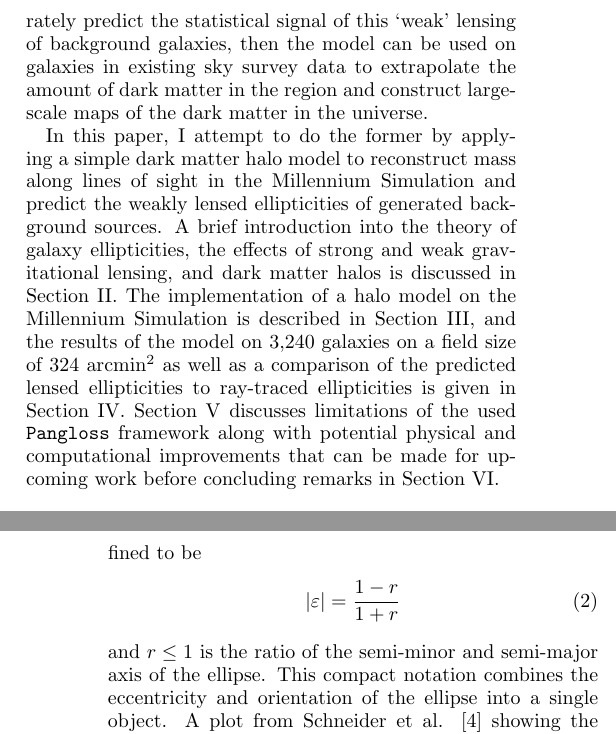
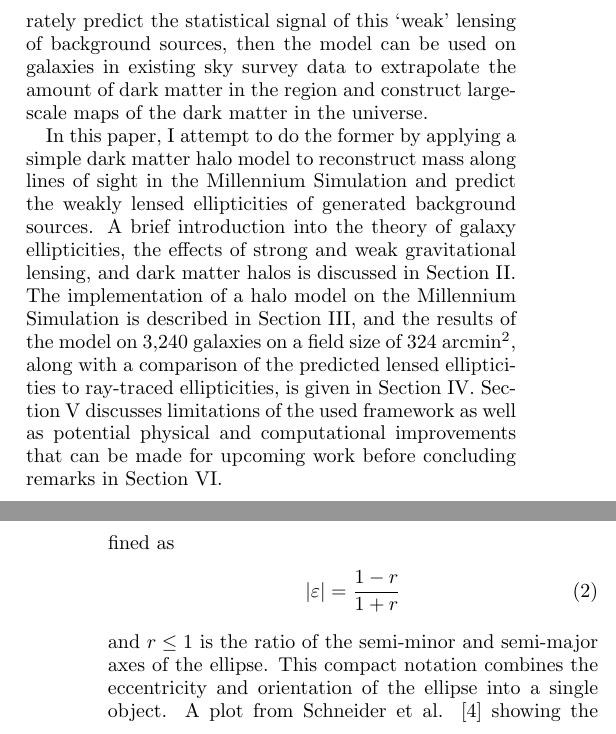
Before and after one commit to drphilmarshall/Pangloss, a LaTeX paper (doc/suli-report-swe.tex): two parts of the columns of pages 1 and 2 of 10, joined at a grey line, cut so that both start at the same text. Compiled offline with pdfLaTeX.

Commit message:
Made final revisions to the Introduction and Theory sections of the SULI report. #81

```diff
--- a/doc/suli-report-swe.tex
+++ b/doc/suli-report-swe.tex
@@ -107,9 +107,9 @@ In a universe teeming with galaxies and light, it came as a shock when 20\textsu
 
 One of the most successful probes of dark matter has been gravitational lensing. The path of light from distant `background' galaxies is bent when traveling through regions of space containing large amounts of `foreground' mass. Light from different origins in a source galaxy is subject to different bending which results in a distortion of the galaxy image. As the foreground mass is known to be largely dark matter, gravitational lensing supplies a direct constraint on the mass of dark matter in that region.
 
-While the effects of gravitational lensing can be dramatic, the shape of most galaxies is only distorted by a few percent and must be detected statistically as the intrinsic shape is not known. If a model for the distribution of dark matter in a region of foreground mass can accurately predict the statistical signal of this `weak' lensing of background galaxies, then the model can be used on galaxies in existing sky survey data to extrapolate the amount of dark matter in the region and construct large-scale maps of the dark matter in the universe.
+While the effects of gravitational lensing can be dramatic, the shape of most galaxies is only distorted by a few percent and must be detected statistically as the intrinsic shape is not known. If a model for the distribution of dark matter in a region of foreground mass can accurately predict the statistical signal of this `weak' lensing of background sources, then the model can be used on galaxies in existing sky survey data to extrapolate the amount of dark matter in the region and construct large-scale maps of the dark matter in the universe.
 
-In this paper, I attempt to do the former by applying a simple dark matter halo model to reconstruct mass along lines of sight in the Millennium Simulation and predict the weakly lensed ellipticities of generated background sources. A brief introduction into the theory of galaxy ellipticities, the effects of strong and weak gravitational lensing, and dark matter halos is discussed in Section II. The implementation of a halo model on the Millennium Simulation is described in Section III, and the results of the model on 3,240 galaxies on a field size of 324 arcmin$^2$ as well as a comparison of the predicted lensed ellipticities to ray-traced ellipticities is given in Section IV.  Section V discusses limitations of the used \texttt{Pangloss} framework along with potential physical and computational improvements that can be made for upcoming work before concluding remarks in Section VI.
+In this paper, I attempt to do the former by applying a simple dark matter halo model to reconstruct mass along lines of sight in the Millennium Simulation and predict the weakly lensed ellipticities of generated background sources. A brief introduction into the theory of galaxy ellipticities, the effects of strong and weak gravitational lensing, and dark matter halos is discussed in Section II. The implementation of a halo model on the Millennium Simulation is described in Section III, and the results of the model on 3,240 galaxies on a field size of 324 arcmin$^2$, along with a comparison of the predicted lensed ellipticities to ray-traced ellipticities, is given in Section IV.  Section V discusses limitations of the used framework as well as potential physical and computational improvements that can be made for upcoming work before concluding remarks in Section VI.
 
 \section{Theoretical Background}
 
@@ -119,11 +119,11 @@ Consider a galaxy image that can be well approximated as an ellipse at an angle
 \varepsilon=\varepsilon_1+i\varepsilon_2=|\varepsilon|\,e^{2i\phi}
 \end{equation}
 
-\noindent where the magnitude of the galaxy's ellipticity $|\varepsilon|$ is defined to be
+\noindent where the magnitude of the galaxy's ellipticity $|\varepsilon|$ is defined as
 \begin{equation}
 |\varepsilon|=\frac{1-r}{1+r}
 \end{equation}
 
-\noindent and $r\leq1$ is the ratio of the semi-minor and semi-major axis of the ellipse. This compact notation combines the eccentricity and orientation of the ellipse into a single object. A plot from Schneider et al. \cite{schneider} showing the shape of elliptical galaxies for various values of $\varepsilon_1$ and $\varepsilon_2$ is shown in Figure \ref{ellipses}.
+\noindent and $r\leq1$ is the ratio of the semi-minor and semi-major axes of the ellipse. This compact notation combines the eccentricity and orientation of the ellipse into a single object. A plot from Schneider et al. \cite{schneider} showing the shape of elliptical galaxies for various values of $\varepsilon_1$ and $\varepsilon_2$ is shown in Figure \ref{ellipses}.
 
 There are many complications to using this scheme in practice, most notably the multiplicative bias resulting from the smearing of galaxy images by the observational point spread function (PSF) \cite{multiplicative_bias}. While the effects of a PSF can be complex, in general it causes galaxy images to appear less elliptical than they truly are. To account for this in generated galaxy images, a multiplicative bias parameter $M$ is often used to lessen the intrinsic ellipticity using
```
Also changed, not shown: doc/suli-report-swe.tex (10 more changed lines).
